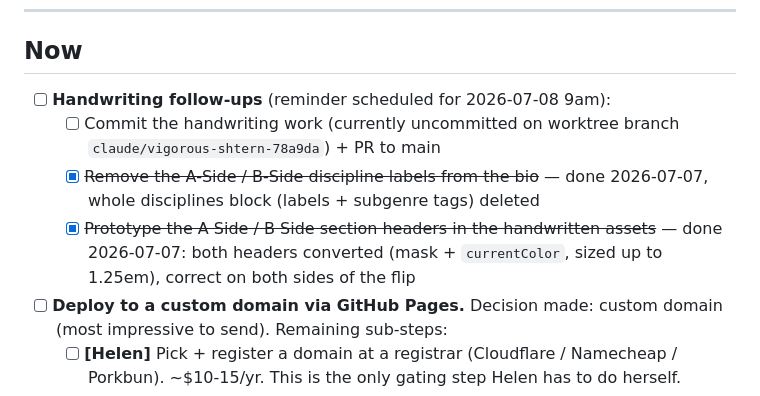
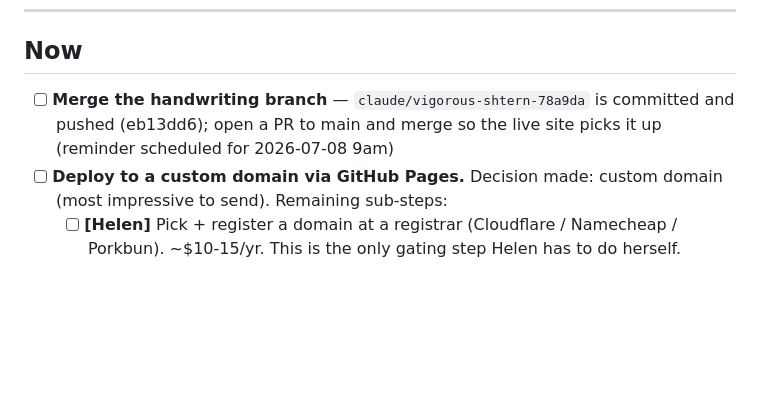
Before and after one commit to helenjohnstonn/helen-johnston-site, a Markdown page: TASKS.md, the part around the change. Drawn GitHub-style; blank space fills up the shorter version.

Commit message:
Update TASKS.md: handwriting work committed, merge pending
Co-Authored-By: Claude Fable 5 <noreply@anthropic.com>

```diff
--- a/TASKS.md
+++ b/TASKS.md
@@ -8,10 +8,7 @@ Sections: **Now** (actively building) · **Next** (queued, ready to pick up) ·
 
 ## Now
 
-- [ ] **Handwriting follow-ups** (reminder scheduled for 2026-07-08 9am):
-  - [ ] Commit the handwriting work (currently uncommitted on worktree branch `claude/vigorous-shtern-78a9da`) + PR to main
-  - [x] ~~Remove the A-Side / B-Side discipline labels from the bio~~ — done 2026-07-07, whole disciplines block (labels + subgenre tags) deleted
-  - [x] ~~Prototype the A Side / B Side section headers in the handwritten assets~~ — done 2026-07-07: both headers converted (mask + `currentColor`, sized up to 1.25em), correct on both sides of the flip
+- [ ] **Merge the handwriting branch** — `claude/vigorous-shtern-78a9da` is committed and pushed (eb13dd6); open a PR to main and merge so the live site picks it up (reminder scheduled for 2026-07-08 9am)
 - [ ] **Deploy to a custom domain via GitHub Pages.** Decision made: custom domain (most impressive to send). Remaining sub-steps:
   - [ ] **[Helen]** Pick + register a domain at a registrar (Cloudflare / Namecheap / Porkbun). ~$10-15/yr. This is the only gating step Helen has to do herself.
   - [ ] Point the domain's DNS at GitHub Pages + add it as the custom domain in repo settings (Claude will give exact records)
```
